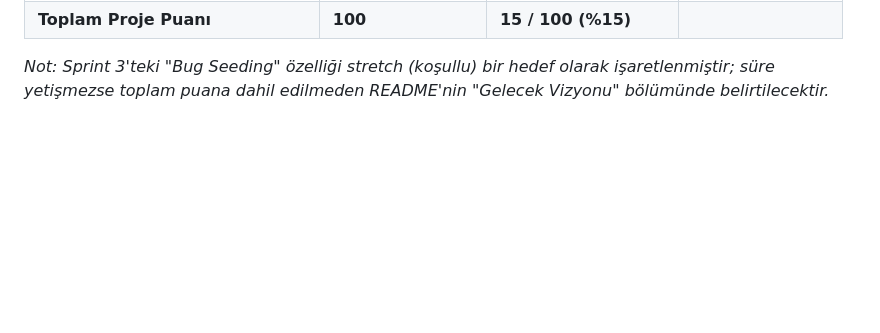
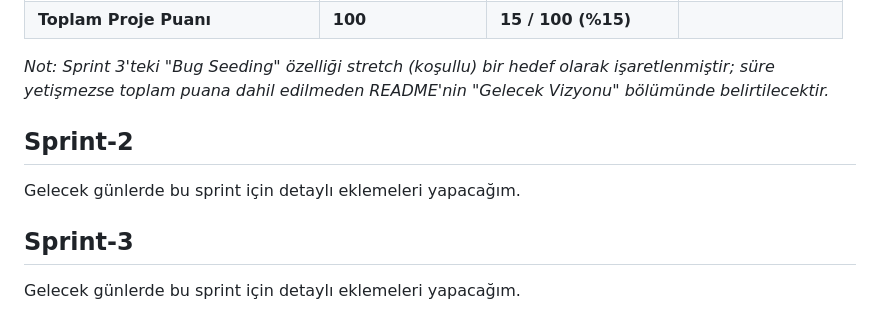
Before and after one commit to AEnesOK/YZTA-Group309, a Markdown page: README.md, the part around the change. GitHub-like rendering; blank space fills up the shorter version.

Commit message:
Update README.md
aeo. sprint eklentileri

```diff
--- a/README.md
+++ b/README.md
@@ -91,3 +91,11 @@ Sprint 1'e bu bütçeden **15 puan** ayrılmıştı çünkü bu sprintte henüz
 | **Toplam Proje Puanı** | **100** | **15 / 100 (%15)** | |
 
 *Not: Sprint 3'teki "Bug Seeding" özelliği stretch (koşullu) bir hedef olarak işaretlenmiştir; süre yetişmezse toplam puana dahil edilmeden README'nin "Gelecek Vizyonu" bölümünde belirtilecektir.*
+
+
+
+## Sprint-2
+Gelecek günlerde bu sprint için detaylı eklemeleri yapacağım.
+
+## Sprint-3
+Gelecek günlerde bu sprint için detaylı eklemeleri yapacağım.
```
